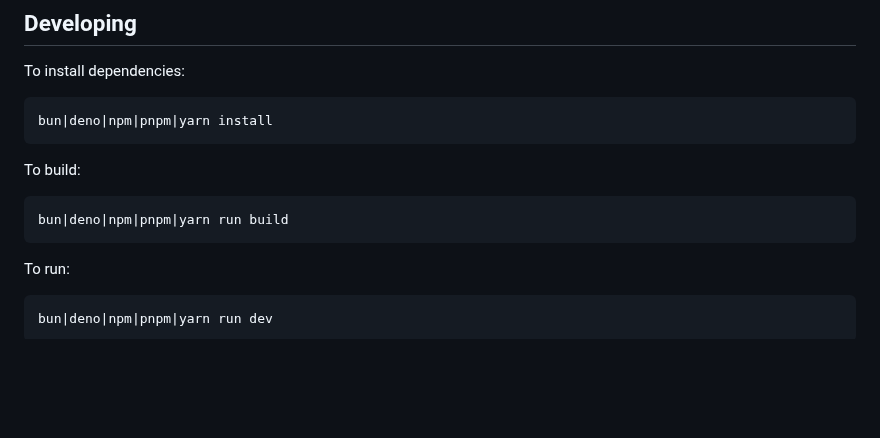
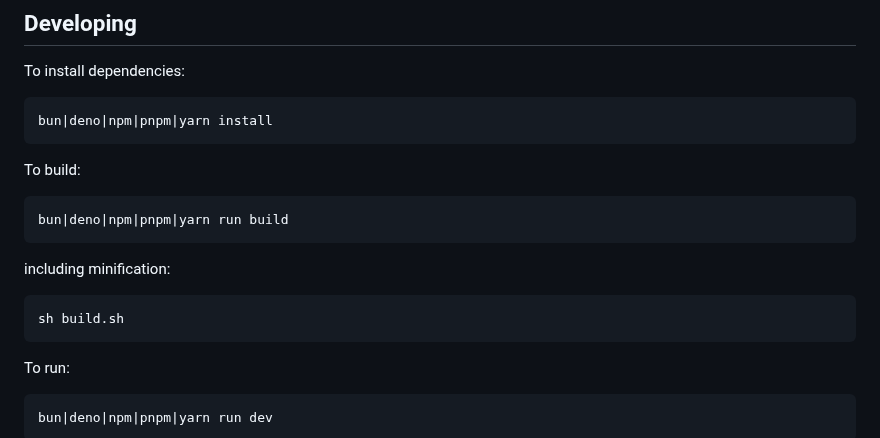
Before and after one commit to wipeautcrafter/jscolorpicker, a Markdown page: README.md, the part around the change. GitHub-like rendering; blank space fills up the shorter version.

````diff
--- a/README.md
+++ b/README.md
@@ -219,6 +219,10 @@ To build:
 ```sh
 bun|deno|npm|pnpm|yarn run build
 ```
+including minification:
+```
+sh build.sh
+```
 
 To run:
 
````
